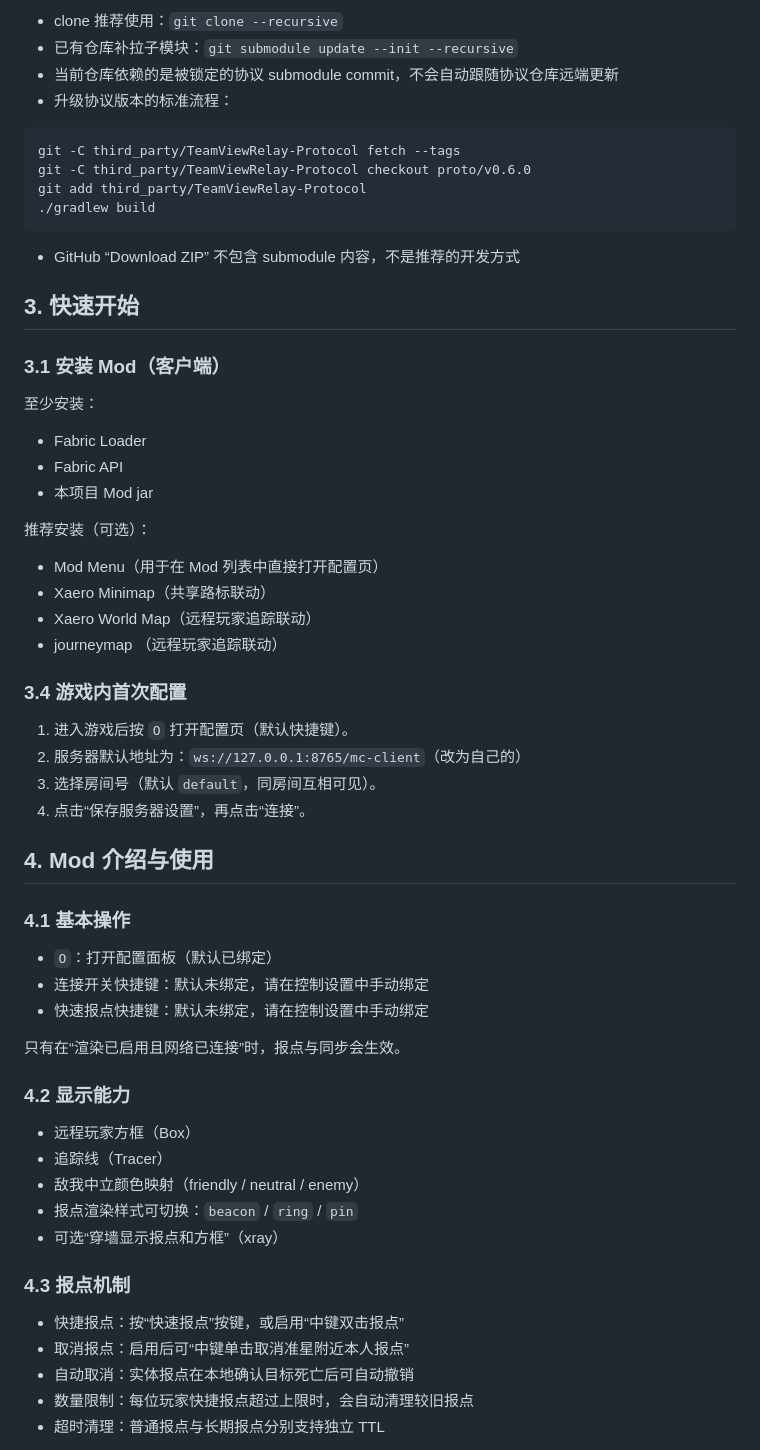
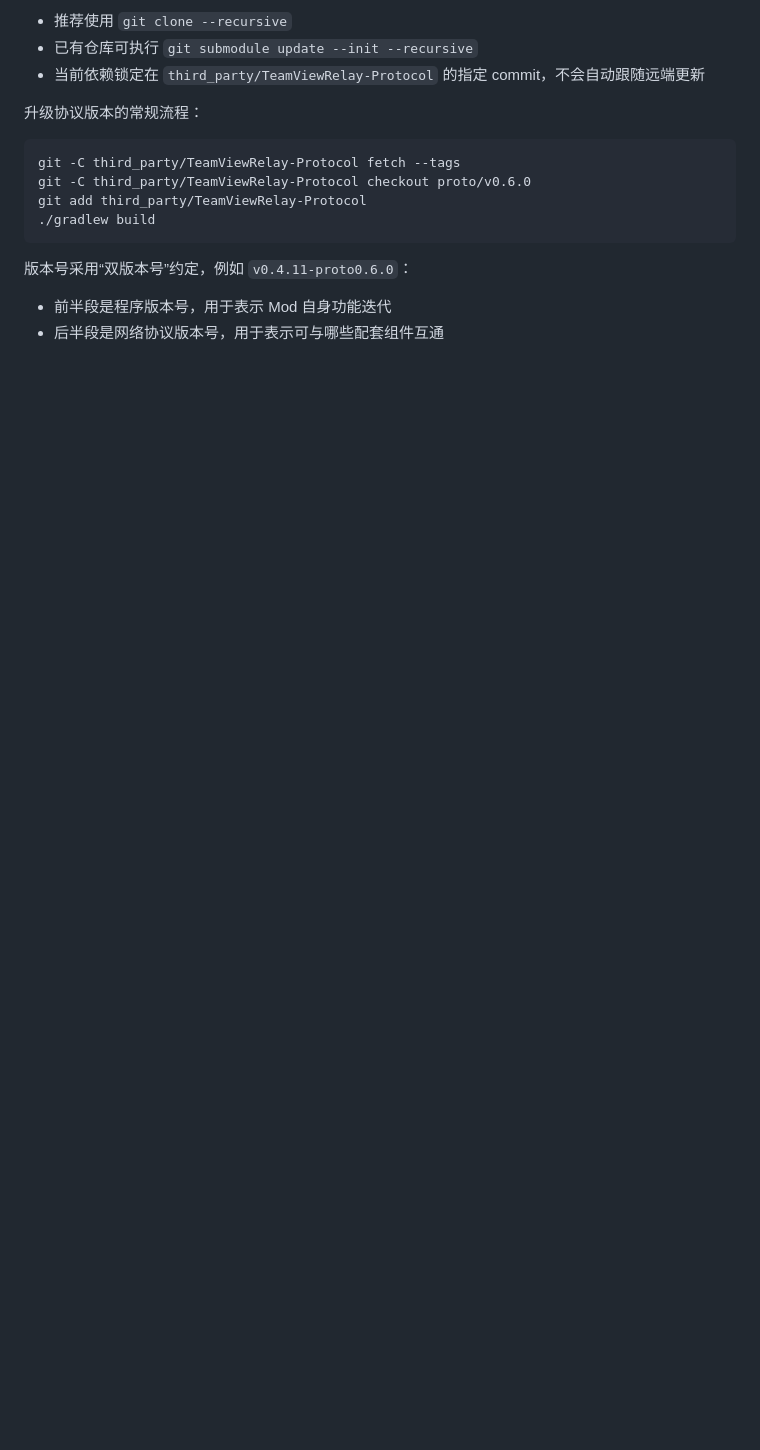
Before and after one commit to Tangent-90C/Minecraft_TeamViewer, a Markdown page: README.md, the part around one of its changes. Rendered like a GitHub page; blank space fills up the shorter version.

````diff
--- a/README.md
+++ b/README.md
@@ -22,8 +161,9 @@
 
-- clone 推荐使用：`git clone --recursive`
-- 已有仓库补拉子模块：`git submodule update --init --recursive`
-- 当前仓库依赖的是被锁定的协议 submodule commit，不会自动跟随协议仓库远端更新
-- 升级协议版本的标准流程：
+- 推荐使用 `git clone --recursive`
+- 已有仓库可执行 `git submodule update --init --recursive`
+- 当前依赖锁定在 `third_party/TeamViewRelay-Protocol` 的指定 commit，不会自动跟随远端更新
+
+升级协议版本的常规流程：
 
 ```bash
 git -C third_party/TeamViewRelay-Protocol fetch --tags
@@ -32,56 +172,8 @@ git add third_party/TeamViewRelay-Protocol
 ./gradlew build
 ```
 
-- GitHub “Download ZIP” 不包含 submodule 内容，不是推荐的开发方式
+版本号采用“双版本号”约定，例如 `v0.4.11-proto0.6.0`：
 
-## 3. 快速开始
+- 前半段是程序版本号，用于表示 Mod 自身功能迭代
+- 后半段是网络协议版本号，用于表示可与哪些配套组件互通
 
-### 3.1 安装 Mod（客户端）
-
-至少安装：
-
-- Fabric Loader
-- Fabric API
-- 本项目 Mod jar
-
-推荐安装（可选）：
-
-- Mod Menu（用于在 Mod 列表中直接打开配置页）
-- Xaero Minimap（共享路标联动）
-- Xaero World Map（远程玩家追踪联动）
-- journeymap （远程玩家追踪联动）
-
-### 3.4 游戏内首次配置
-
-1. 进入游戏后按 `O` 打开配置页（默认快捷键）。
-2. 服务器默认地址为：`ws://127.0.0.1:8765/mc-client`（改为自己的）
-3. 选择房间号（默认 `default`，同房间互相可见）。
-4. 点击“保存服务器设置”，再点击“连接”。
-
-
-## 4. Mod 介绍与使用
-
-### 4.1 基本操作
-
-- `O`：打开配置面板（默认已绑定）
-- 连接开关快捷键：默认未绑定，请在控制设置中手动绑定
-- 快速报点快捷键：默认未绑定，请在控制设置中手动绑定
-
-只有在“渲染已启用且网络已连接”时，报点与同步会生效。
-
-### 4.2 显示能力
-
-- 远程玩家方框（Box）
-- 追踪线（Tracer）
-- 敌我中立颜色映射（friendly / neutral / enemy）
-- 报点渲染样式可切换：`beacon` / `ring` / `pin`
-- 可选“穿墙显示报点和方框”（xray）
-
-### 4.3 报点机制
-
-- 快捷报点：按“快速报点”按键，或启用“中键双击报点”
-- 取消报点：启用后可“中键单击取消准星附近本人报点”
-- 自动取消：实体报点在本地确认目标死亡后可自动撤销
-- 数量限制：每位玩家快捷报点超过上限时，会自动清理较旧报点
-- 超时清理：普通报点与长期报点分别支持独立 TTL
-
````
Also changed, not shown: other parts of README.md (+153 -35 lines).
